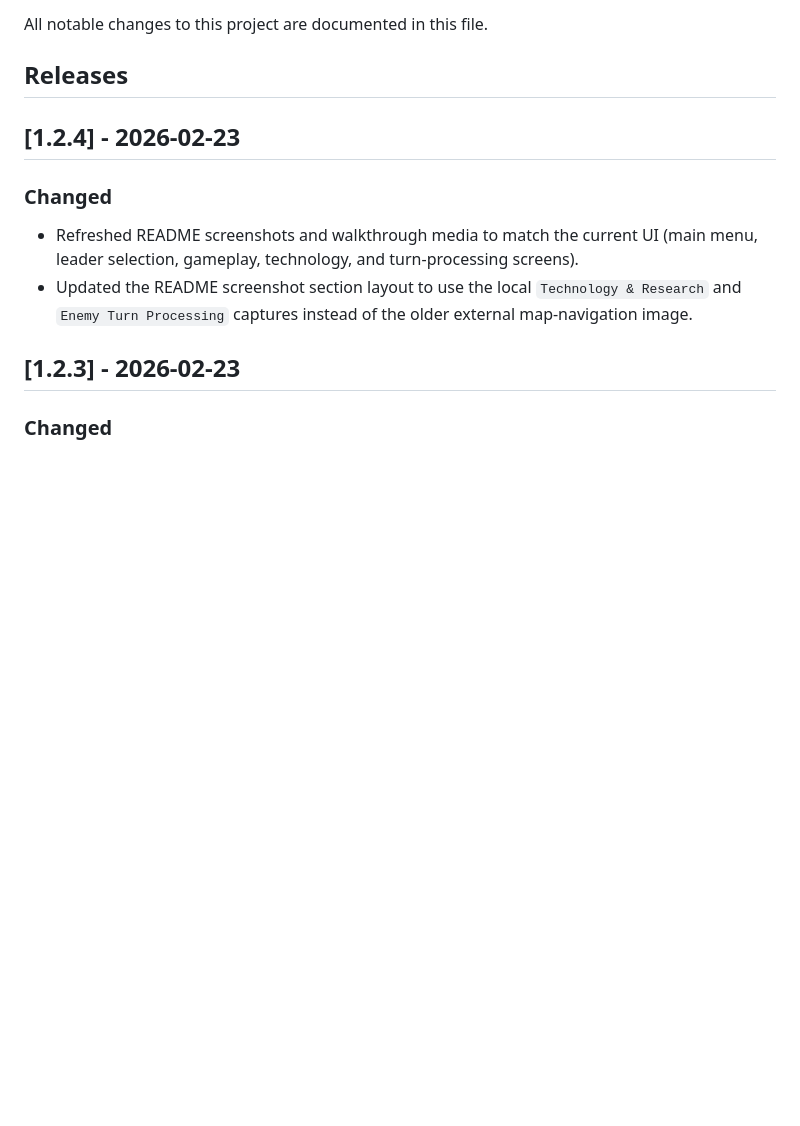
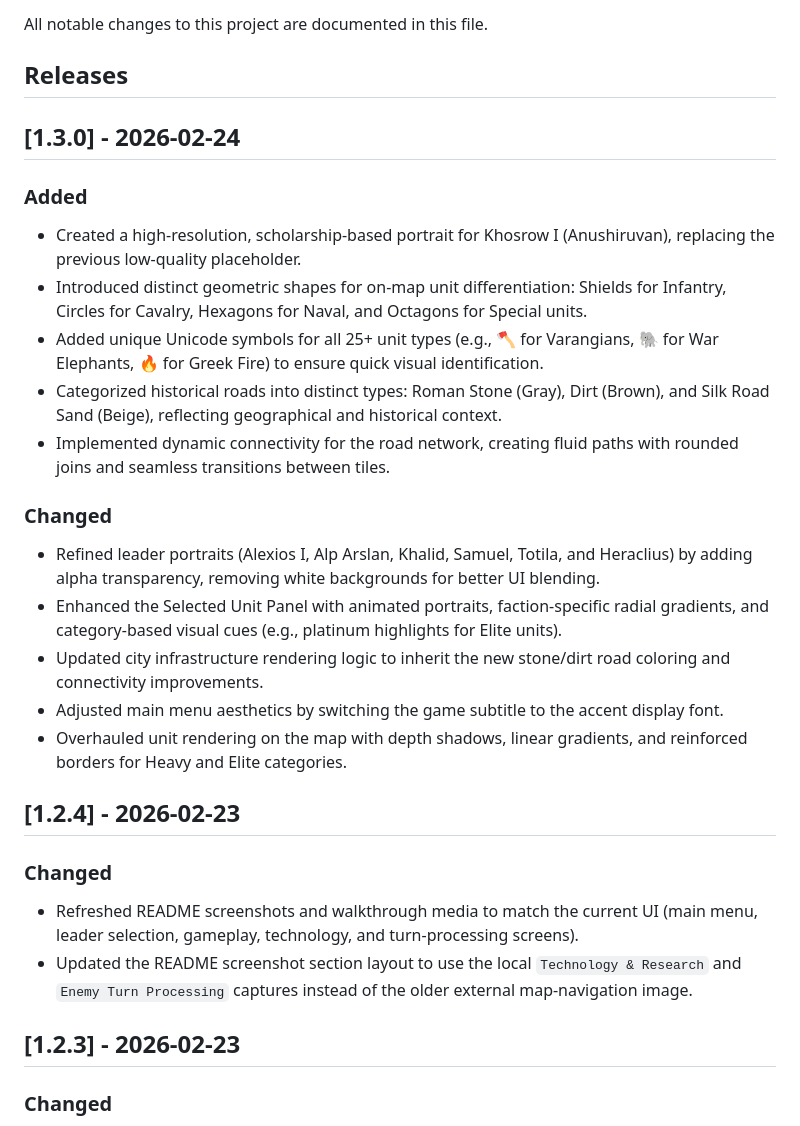
Before and after one commit to nikolareljin/500ad, a Markdown page: CHANGELOG.md, the part around the change. Rendered like a GitHub page; blank space fills up the shorter version.

Commit message:
chore: update CHANGELOG info for 1.3.0

```diff
--- a/CHANGELOG.md
+++ b/CHANGELOG.md
@@ -3,6 +3,22 @@
 All notable changes to this project are documented in this file.
 
 ## Releases
+
+## [1.3.0] - 2026-02-24
+
+### Added
+- Created a high-resolution, scholarship-based portrait for Khosrow I (Anushiruvan), replacing the previous low-quality placeholder.
+- Introduced distinct geometric shapes for on-map unit differentiation: Shields for Infantry, Circles for Cavalry, Hexagons for Naval, and Octagons for Special units.
+- Added unique Unicode symbols for all 25+ unit types (e.g., 🪓 for Varangians, 🐘 for War Elephants, 🔥 for Greek Fire) to ensure quick visual identification.
+- Categorized historical roads into distinct types: Roman Stone (Gray), Dirt (Brown), and Silk Road Sand (Beige), reflecting geographical and historical context.
+- Implemented dynamic connectivity for the road network, creating fluid paths with rounded joins and seamless transitions between tiles.
+
+### Changed
+- Refined leader portraits (Alexios I, Alp Arslan, Khalid, Samuel, Totila, and Heraclius) by adding alpha transparency, removing white backgrounds for better UI blending.
+- Enhanced the Selected Unit Panel with animated portraits, faction-specific radial gradients, and category-based visual cues (e.g., platinum highlights for Elite units).
+- Updated city infrastructure rendering logic to inherit the new stone/dirt road coloring and connectivity improvements.
+- Adjusted main menu aesthetics by switching the game subtitle to the accent display font.
+- Overhauled unit rendering on the map with depth shadows, linear gradients, and reinforced borders for Heavy and Elite categories.
 
 ## [1.2.4] - 2026-02-23
 
```
